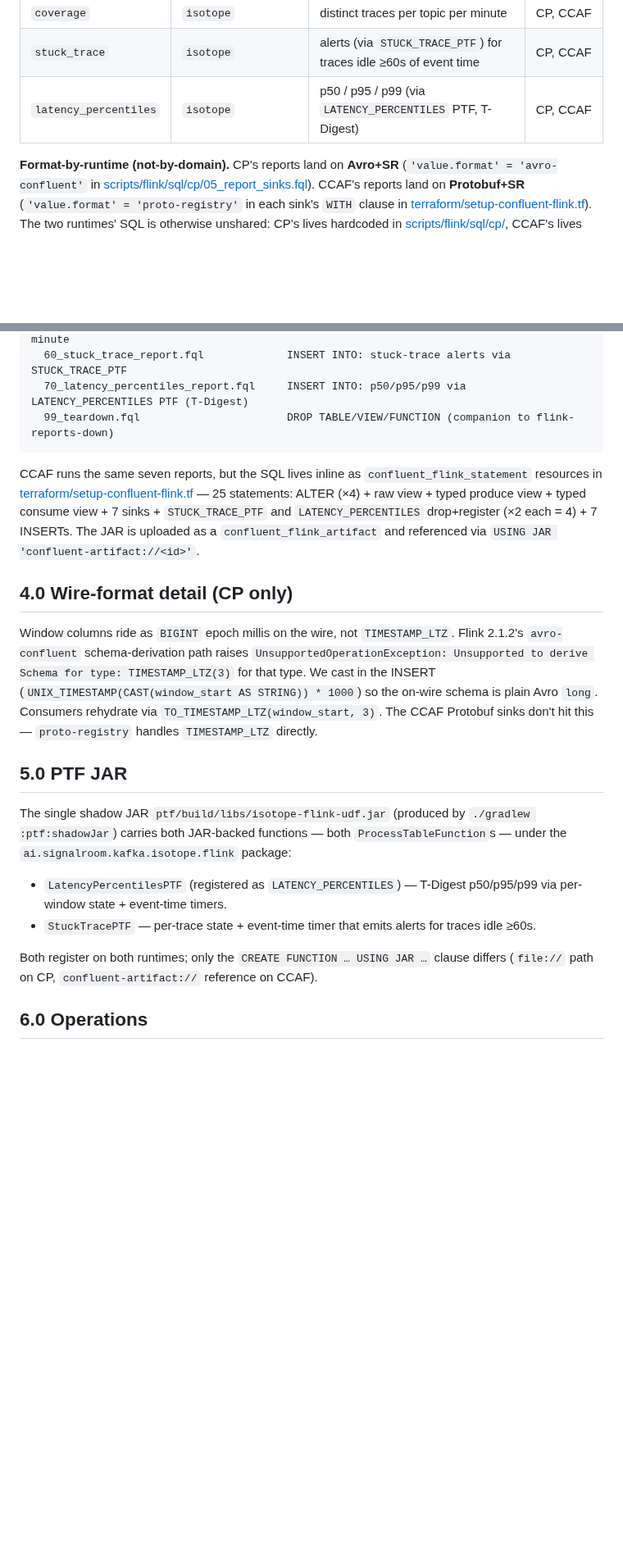
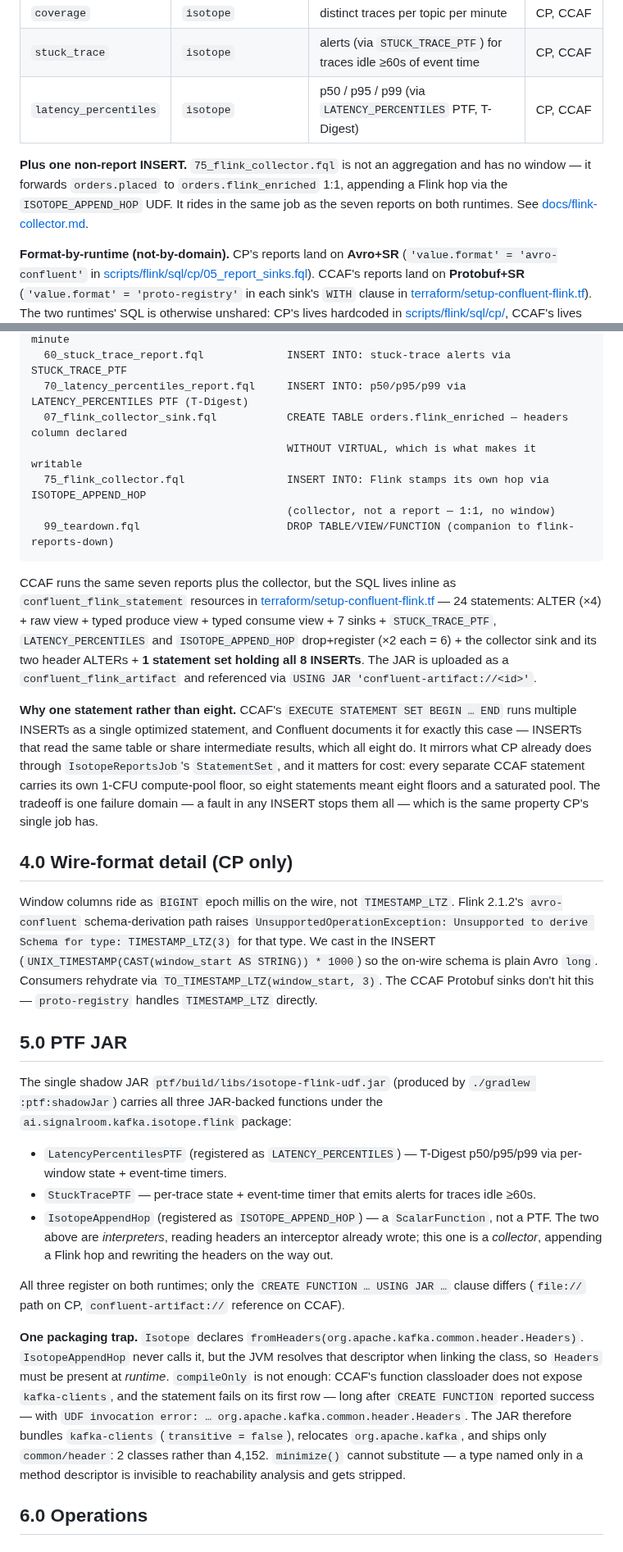
Before and after one commit to j3-signalroom/confluent-kafka-isotope, a Markdown page: scripts/flink/README.md, 2 parts joined by grey strips. Shown at 82% size. Drawn GitHub-style; blank space fills up the shorter version.

Commit message:
Resolved #295.

````diff
--- a/scripts/flink/README.md
+++ b/scripts/flink/README.md
@@ -42,6 +44,8 @@ Every report also carries a **`pipeline`** column (decoded from the `x-isotope-p
 | `stuck_trace`        | `isotope`                 | alerts (via `STUCK_TRACE_PTF`) for traces idle ≥60s of event time | CP, CCAF |
 | `latency_percentiles`| `isotope`                 | p50 / p95 / p99 (via `LATENCY_PERCENTILES` PTF, T-Digest) | CP, CCAF |
 
+**Plus one non-report INSERT.** `75_flink_collector.fql` is not an aggregation and has no window — it forwards `orders.placed` to `orders.flink_enriched` 1:1, appending a Flink hop via the `ISOTOPE_APPEND_HOP` UDF. It rides in the same job as the seven reports on both runtimes. See [docs/flink-collector.md](../../docs/flink-collector.md).
+
 **Format-by-runtime (not-by-domain).** CP's reports land on **Avro+SR** (`'value.format' = 'avro-confluent'` in [scripts/flink/sql/cp/05_report_sinks.fql](scripts/flink/sql/cp/05_report_sinks.fql)). CCAF's reports land on **Protobuf+SR** (`'value.format' = 'proto-registry'` in each sink's `WITH` clause in [terraform/setup-confluent-flink.tf](terraform/setup-confluent-flink.tf)). The two runtimes' SQL is otherwise unshared: CP's lives hardcoded in [scripts/flink/sql/cp/](scripts/flink/sql/cp/), CCAF's lives inline as `confluent_flink_statement` resources in [terraform/setup-confluent-flink.tf](terraform/setup-confluent-flink.tf).
 
 **Why `latency_percentiles` is a `ProcessTableFunction` (PTF).** Since CCAF does not support [User-Defined AGGregate functions (UDAGG)](https://nightlies.apache.org/flink/flink-docs-stable/docs/dev/table/functions/udfs/#aggregate-functions), I implemented the percentiles report as a `ProcessTableFunction` to keep it portable across runtimes. `LATENCY_PERCENTILES` (class `LatencyPercentilesPTF`) performs its own 1-minute tumbling-window aggregation over a T-Digest sketch using per-window state and event-time timers. **A PTF avoids that UDAGG restriction, so it registers and runs on both runtimes, just like `STUCK_TRACE_PTF`. Both runtimes therefore run the same seven reports:** `latency` (avg/min/max), `topology` (produce-side), `bipartite_topology` (full service↔topic↔service graph), `hop_distribution`, `coverage`, `stuck_trace`, and `latency_percentiles` (p50/p95/p99).
@@ -74,21 +78,30 @@ scripts/flink/sql/cp/                   CP Flink — session-cluster SQL
   40_coverage_report.fql                INSERT INTO: distinct traces per topic per minute
   60_stuck_trace_report.fql             INSERT INTO: stuck-trace alerts via STUCK_TRACE_PTF
   70_latency_percentiles_report.fql     INSERT INTO: p50/p95/p99 via LATENCY_PERCENTILES PTF (T-Digest)
+  07_flink_collector_sink.fql           CREATE TABLE orders.flink_enriched — headers column declared
+                                        WITHOUT VIRTUAL, which is what makes it writable
+  75_flink_collector.fql                INSERT INTO: Flink stamps its own hop via ISOTOPE_APPEND_HOP
+                                        (collector, not a report — 1:1, no window)
   99_teardown.fql                       DROP TABLE/VIEW/FUNCTION (companion to flink-reports-down)
 ```
 
-CCAF runs the same seven reports, but the SQL lives inline as `confluent_flink_statement` resources in [terraform/setup-confluent-flink.tf](../../terraform/setup-confluent-flink.tf) — 25 statements: ALTER (×4) + raw view + typed produce view + typed consume view + 7 sinks + `STUCK_TRACE_PTF` and `LATENCY_PERCENTILES` drop+register (×2 each = 4) + 7 INSERTs. The JAR is uploaded as a `confluent_flink_artifact` and referenced via `USING JAR 'confluent-artifact://<id>'`.
+CCAF runs the same seven reports plus the collector, but the SQL lives inline as `confluent_flink_statement` resources in [terraform/setup-confluent-flink.tf](../../terraform/setup-confluent-flink.tf) — 24 statements: ALTER (×4) + raw view + typed produce view + typed consume view + 7 sinks + `STUCK_TRACE_PTF`, `LATENCY_PERCENTILES` and `ISOTOPE_APPEND_HOP` drop+register (×2 each = 6) + the collector sink and its two header ALTERs + **1 statement set holding all 8 INSERTs**. The JAR is uploaded as a `confluent_flink_artifact` and referenced via `USING JAR 'confluent-artifact://<id>'`.
+
+**Why one statement rather than eight.** CCAF's `EXECUTE STATEMENT SET BEGIN … END` runs multiple INSERTs as a single optimized statement, and Confluent documents it for exactly this case — INSERTs that read the same table or share intermediate results, which all eight do. It mirrors what CP already does through `IsotopeReportsJob`'s `StatementSet`, and it matters for cost: every separate CCAF statement carries its own 1-CFU compute-pool floor, so eight statements meant eight floors and a saturated pool. The tradeoff is one failure domain — a fault in any INSERT stops them all — which is the same property CP's single job has.
 
 ## **4.0 Wire-format detail (CP only)**
 Window columns ride as `BIGINT` epoch millis on the wire, not `TIMESTAMP_LTZ`. Flink 2.1.2's `avro-confluent` schema-derivation path raises `UnsupportedOperationException: Unsupported to derive Schema for type: TIMESTAMP_LTZ(3)` for that type. We cast in the INSERT (`UNIX_TIMESTAMP(CAST(window_start AS STRING)) * 1000`) so the on-wire schema is plain Avro `long`. Consumers rehydrate via `TO_TIMESTAMP_LTZ(window_start, 3)`. The CCAF Protobuf sinks don't hit this — `proto-registry` handles `TIMESTAMP_LTZ` directly.
 
 ## **5.0 PTF JAR**
-The single shadow JAR `ptf/build/libs/isotope-flink-udf.jar` (produced by `./gradlew :ptf:shadowJar`) carries both JAR-backed functions — both `ProcessTableFunction`s — under the `ai.signalroom.kafka.isotope.flink` package:
+The single shadow JAR `ptf/build/libs/isotope-flink-udf.jar` (produced by `./gradlew :ptf:shadowJar`) carries all three JAR-backed functions under the `ai.signalroom.kafka.isotope.flink` package:
 
 - `LatencyPercentilesPTF` (registered as `LATENCY_PERCENTILES`) — T-Digest p50/p95/p99 via per-window state + event-time timers.
 - `StuckTracePTF` — per-trace state + event-time timer that emits alerts for traces idle ≥60s.
+- `IsotopeAppendHop` (registered as `ISOTOPE_APPEND_HOP`) — a `ScalarFunction`, not a PTF. The two above are *interpreters*, reading headers an interceptor already wrote; this one is a *collector*, appending a Flink hop and rewriting the headers on the way out.
 
-Both register on both runtimes; only the `CREATE FUNCTION … USING JAR …` clause differs (`file://` path on CP, `confluent-artifact://` reference on CCAF).
+All three register on both runtimes; only the `CREATE FUNCTION … USING JAR …` clause differs (`file://` path on CP, `confluent-artifact://` reference on CCAF).
+
+**One packaging trap.** `Isotope` declares `fromHeaders(org.apache.kafka.common.header.Headers)`. `IsotopeAppendHop` never calls it, but the JVM resolves that descriptor when linking the class, so `Headers` must be present at *runtime*. `compileOnly` is not enough: CCAF's function classloader does not expose `kafka-clients`, and the statement fails on its first row — long after `CREATE FUNCTION` reported success — with `UDF invocation error: … org.apache.kafka.common.header.Headers`. The JAR therefore bundles `kafka-clients` (`transitive = false`), relocates `org.apache.kafka`, and ships only `common/header`: 2 classes rather than 4,152. `minimize()` cannot substitute — a type named only in a method descriptor is invisible to reachability analysis and gets stripped.
 
 ## **6.0 Operations**
 
````
Also changed, not shown: other parts of scripts/flink/README.md (+4 -2 lines), README.md (+21 -8 lines), docs/image_generators/isotope-diagram.png, 4 other files.
